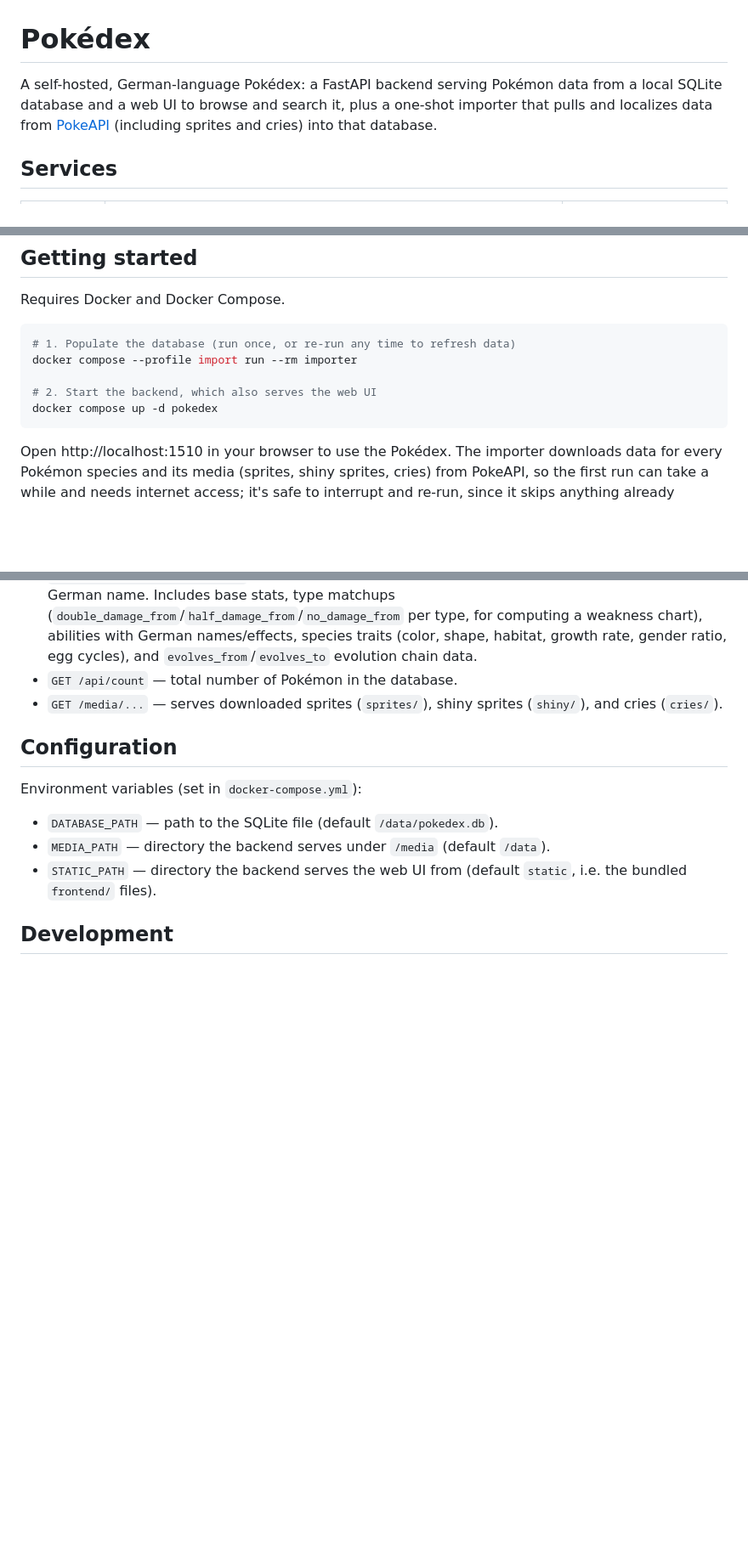
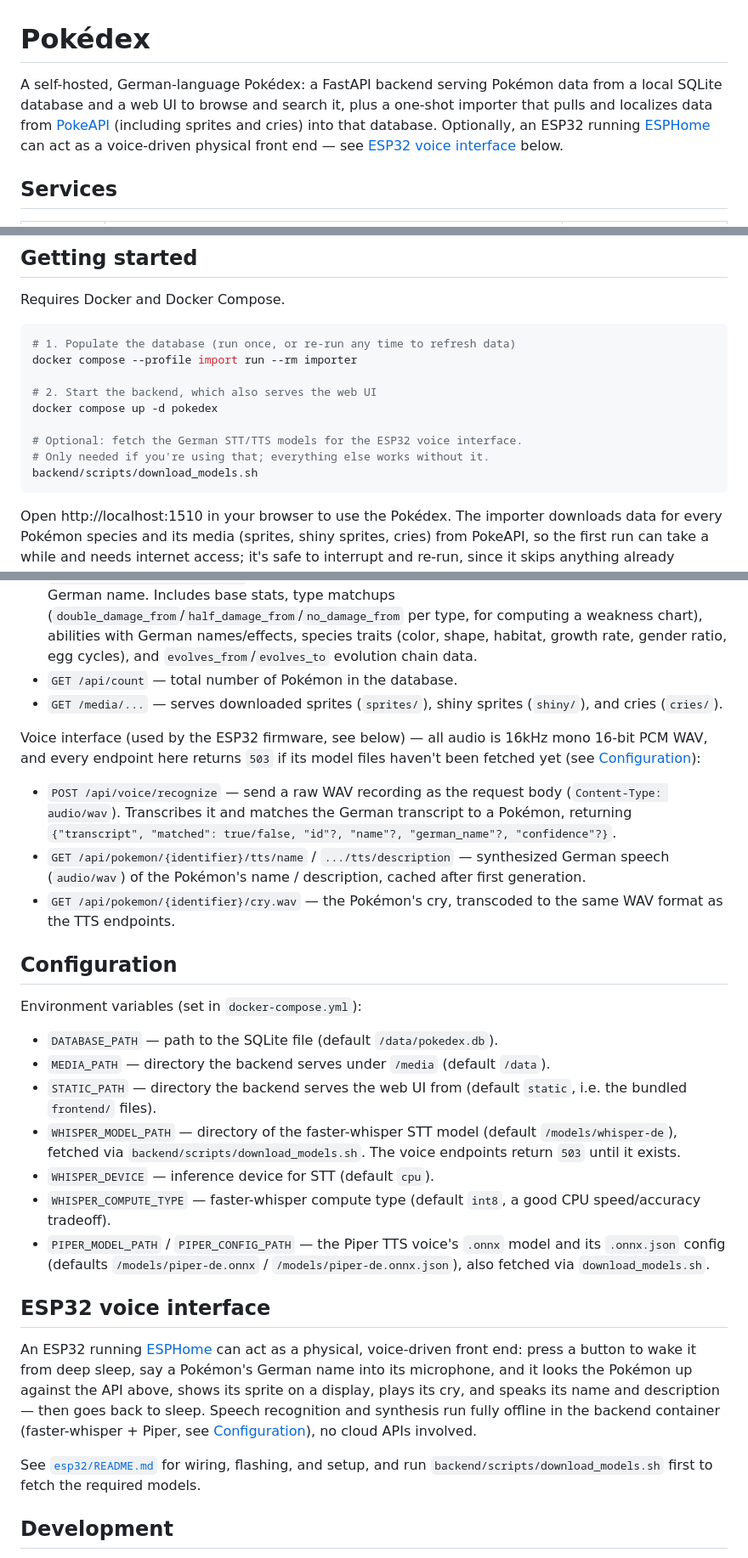
Before and after one commit to N30Z/pokedex, a Markdown page: README.md, 3 parts joined by grey strips. Shown at 85% size. GitHub-like rendering; blank space fills up the shorter version.

Commit message:
Document the ESP32 voice interface in the main README
Adds the optional model-download step, the four new voice API endpoints,
the new WHISPER_*/PIPER_* env vars, and a new "ESP32 voice interface"
section pointing to esp32/README.md — none of this was reflected in the
user-facing README yet.

Co-Authored-By: Claude Sonnet 5 <noreply@anthropic.com>
Claude-Session: https://claude.ai/code/session_01A8j2wzngX3T5jcWjWVosKT

````diff
--- a/README.md
+++ b/README.md
@@ -1,6 +1,6 @@
 # Pokédex
 
-A self-hosted, German-language Pokédex: a FastAPI backend serving Pokémon data from a local SQLite database and a web UI to browse and search it, plus a one-shot importer that pulls and localizes data from [PokeAPI](https://pokeapi.co/api/v2) (including sprites and cries) into that database.
+A self-hosted, German-language Pokédex: a FastAPI backend serving Pokémon data from a local SQLite database and a web UI to browse and search it, plus a one-shot importer that pulls and localizes data from [PokeAPI](https://pokeapi.co/api/v2) (including sprites and cries) into that database. Optionally, an ESP32 running [ESPHome](https://esphome.io) can act as a voice-driven physical front end — see [ESP32 voice interface](#esp32-voice-interface) below.
 
 ## Services
 
@@ -19,6 +19,10 @@ docker compose --profile import run --rm importer
 
 # 2. Start the backend, which also serves the web UI
 docker compose up -d pokedex
+
+# Optional: fetch the German STT/TTS models for the ESP32 voice interface.
+# Only needed if you're using that; everything else works without it.
+backend/scripts/download_models.sh
 ```
 
 Open http://localhost:1510 in your browser to use the Pokédex. The importer downloads data for every Pokémon species and its media (sprites, shiny sprites, cries) from PokeAPI, so the first run can take a while and needs internet access; it's safe to interrupt and re-run, since it skips anything already imported.
@@ -34,6 +38,12 @@ The web UI, JSON API, and media are all served from the same port (1510). The JS
 - `GET /api/count` — total number of Pokémon in the database.
 - `GET /media/...` — serves downloaded sprites (`sprites/`), shiny sprites (`shiny/`), and cries (`cries/`).
 
+Voice interface (used by the ESP32 firmware, see below) — all audio is 16kHz mono 16-bit PCM WAV, and every endpoint here returns `503` if its model files haven't been fetched yet (see [Configuration](#configuration)):
+
+- `POST /api/voice/recognize` — send a raw WAV recording as the request body (`Content-Type: audio/wav`). Transcribes it and matches the German transcript to a Pokémon, returning `{"transcript", "matched": true/false, "id"?, "name"?, "german_name"?, "confidence"?}`.
+- `GET /api/pokemon/{identifier}/tts/name` / `.../tts/description` — synthesized German speech (`audio/wav`) of the Pokémon's name / description, cached after first generation.
+- `GET /api/pokemon/{identifier}/cry.wav` — the Pokémon's cry, transcoded to the same WAV format as the TTS endpoints.
+
 ## Configuration
 
 Environment variables (set in `docker-compose.yml`):
@@ -41,6 +51,16 @@ Environment variables (set in `docker-compose.yml`):
 - `DATABASE_PATH` — path to the SQLite file (default `/data/pokedex.db`).
 - `MEDIA_PATH` — directory the backend serves under `/media` (default `/data`).
 - `STATIC_PATH` — directory the backend serves the web UI from (default `static`, i.e. the bundled `frontend/` files).
+- `WHISPER_MODEL_PATH` — directory of the faster-whisper STT model (default `/models/whisper-de`), fetched via `backend/scripts/download_models.sh`. The voice endpoints return `503` until it exists.
+- `WHISPER_DEVICE` — inference device for STT (default `cpu`).
+- `WHISPER_COMPUTE_TYPE` — faster-whisper compute type (default `int8`, a good CPU speed/accuracy tradeoff).
+- `PIPER_MODEL_PATH` / `PIPER_CONFIG_PATH` — the Piper TTS voice's `.onnx` model and its `.onnx.json` config (defaults `/models/piper-de.onnx` / `/models/piper-de.onnx.json`), also fetched via `download_models.sh`.
+
+## ESP32 voice interface
+
+An ESP32 running [ESPHome](https://esphome.io) can act as a physical, voice-driven front end: press a button to wake it from deep sleep, say a Pokémon's German name into its microphone, and it looks the Pokémon up against the API above, shows its sprite on a display, plays its cry, and speaks its name and description — then goes back to sleep. Speech recognition and synthesis run fully offline in the backend container (faster-whisper + Piper, see [Configuration](#configuration)), no cloud APIs involved.
+
+See [`esp32/README.md`](esp32/README.md) for wiring, flashing, and setup, and run `backend/scripts/download_models.sh` first to fetch the required models.
 
 ## Development
 
````
